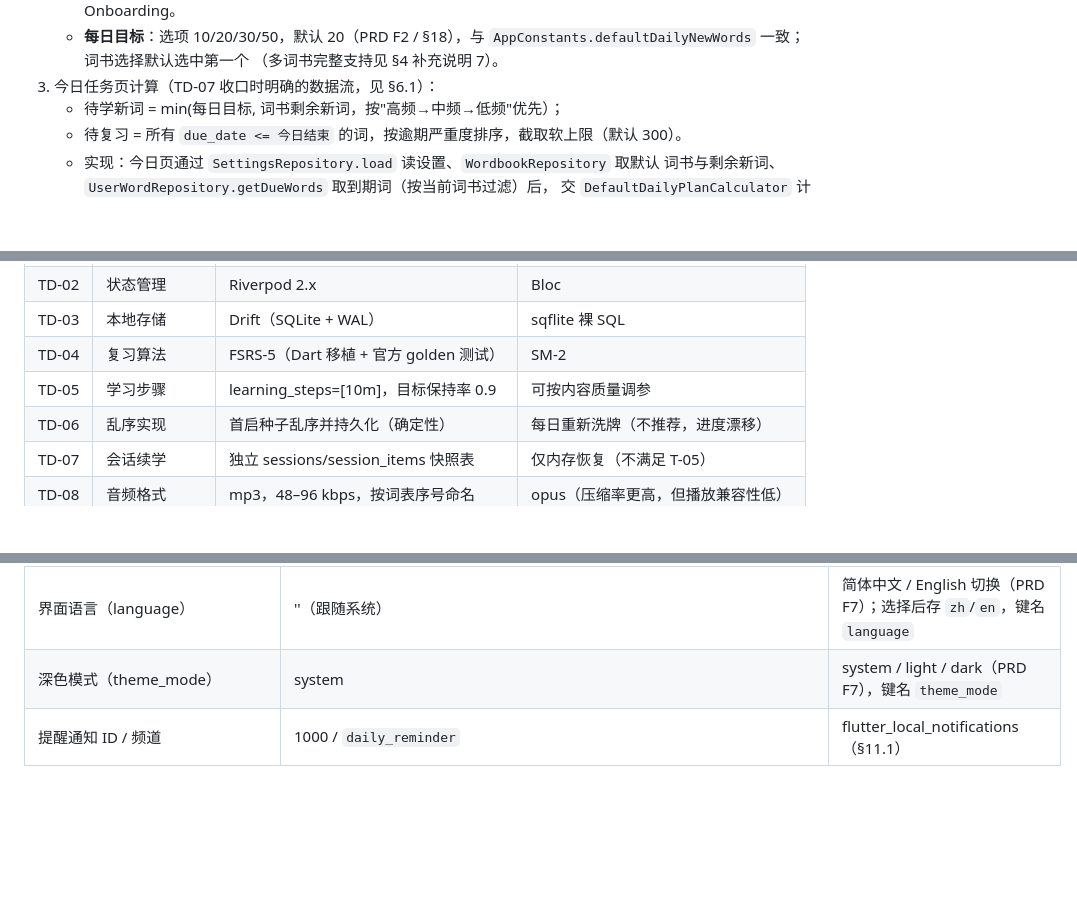
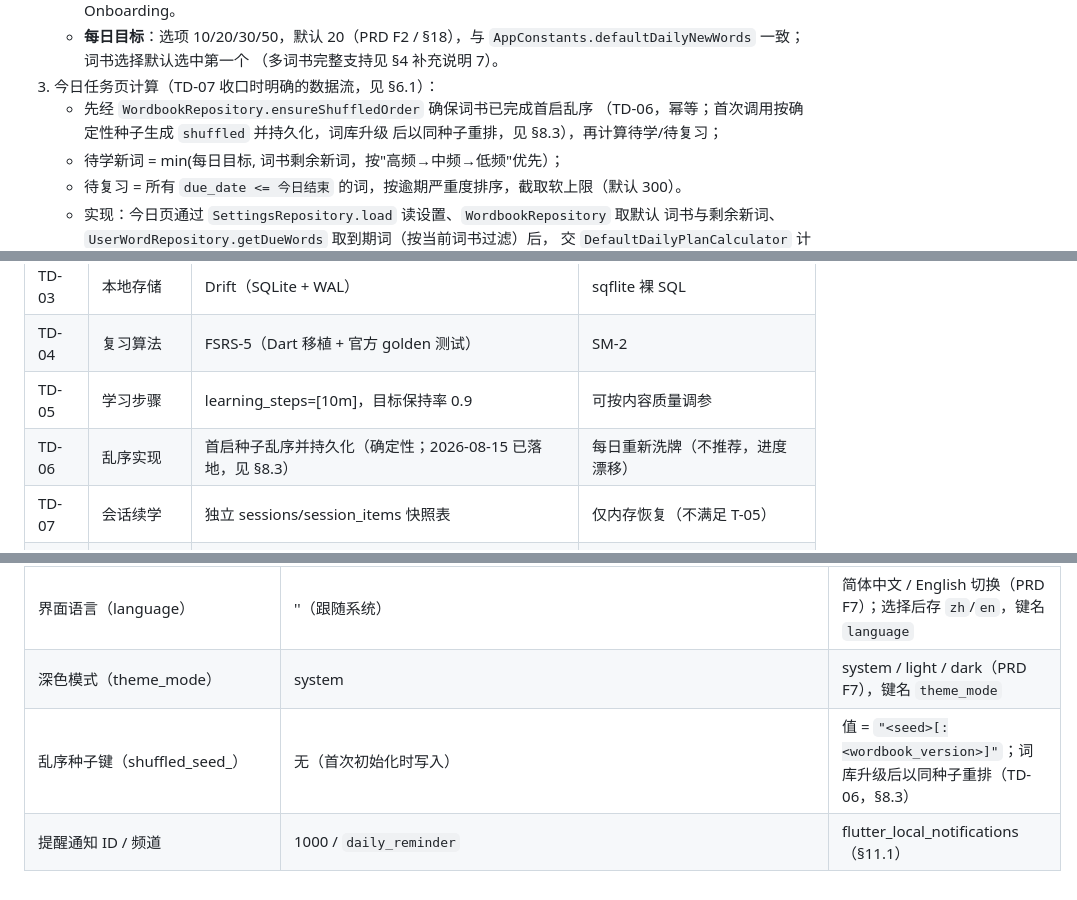
Before and after one commit to Lmx2891632957/HappyBeiDanCi, a Markdown page: TECH_DOC.md, 3 parts joined by grey strips. Drawn GitHub-style; blank space fills up the shorter version.

```diff
--- a/TECH_DOC.md
+++ b/TECH_DOC.md
@@ -233,6 +236,9 @@ test/
      `AppConstants.defaultDailyNewWords` 一致；词书选择默认选中第一个
      （多词书完整支持见 §4 补充说明 7）。
 3. 今日任务页计算（TD-07 收口时明确的数据流，见 §6.1）：
+   - 先经 `WordbookRepository.ensureShuffledOrder` 确保词书已完成首启乱序
+     （TD-06，幂等；首次调用按确定性种子生成 `shuffled` 并持久化，词库升级
+     后以同种子重排，见 §8.3），再计算待学/待复习；
    - 待学新词 = min(每日目标, 词书剩余新词，按"高频→中频→低频"优先）；
    - 待复习 = 所有 `due_date <= 今日结束` 的词，按逾期严重度排序，截取软上限（默认 300）。
    - 实现：今日页通过 `SettingsRepository.load` 读设置、`WordbookRepository` 取默认
@@ -1077,7 +1097,7 @@ flowchart LR
 | TD-03 | 本地存储 | Drift（SQLite + WAL） | sqflite 裸 SQL |
 | TD-04 | 复习算法 | FSRS-5（Dart 移植 + 官方 golden 测试） | SM-2 |
 | TD-05 | 学习步骤 | learning_steps=[10m]，目标保持率 0.9 | 可按内容质量调参 |
-| TD-06 | 乱序实现 | 首启种子乱序并持久化（确定性） | 每日重新洗牌（不推荐，进度漂移） |
+| TD-06 | 乱序实现 | 首启种子乱序并持久化（确定性；2026-08-15 已落地，见 §8.3） | 每日重新洗牌（不推荐，进度漂移） |
 | TD-07 | 会话续学 | 独立 sessions/session_items 快照表 | 仅内存恢复（不满足 T-05） |
 | TD-08 | 音频格式 | mp3，48–96 kbps，按词表序号命名 | opus（压缩率更高，但播放兼容性低） |
 | TD-09 | 词库分发 | 发布版 DB 文件 + 音频 zip + manifest | 内置全部内容（包体过大） |
@@ -1108,4 +1128,5 @@ flowchart LR
 | 下载重试退避 | 指数，初始 5 分钟 | WorkManager `BackoffPolicy.exponential`（§11.2） |
 | 界面语言（language） | ''（跟随系统） | 简体中文 / English 切换（PRD F7）；选择后存 `zh`/`en`，键名 `language` |
 | 深色模式（theme_mode） | system | system / light / dark（PRD F7），键名 `theme_mode` |
+| 乱序种子键（shuffled_seed_<wordbookId>） | 无（首次初始化时写入） | 值 = `"<seed>[:<wordbook_version>]"`；词库升级后以同种子重排（TD-06，§8.3） |
 | 提醒通知 ID / 频道 | 1000 / `daily_reminder` | flutter_local_notifications（§11.1） |
```
Also changed, not shown: other parts of TECH_DOC.md (+21 -4 lines).
